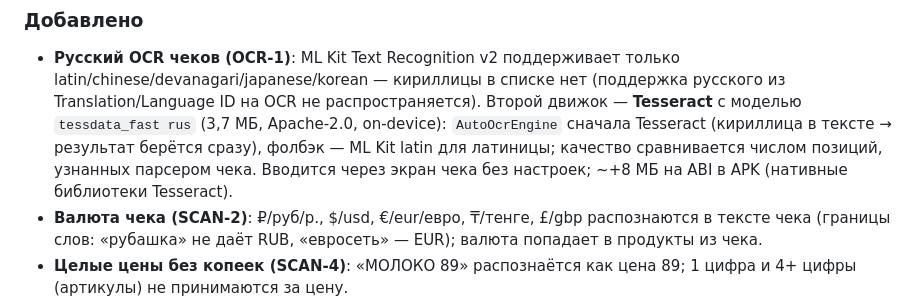
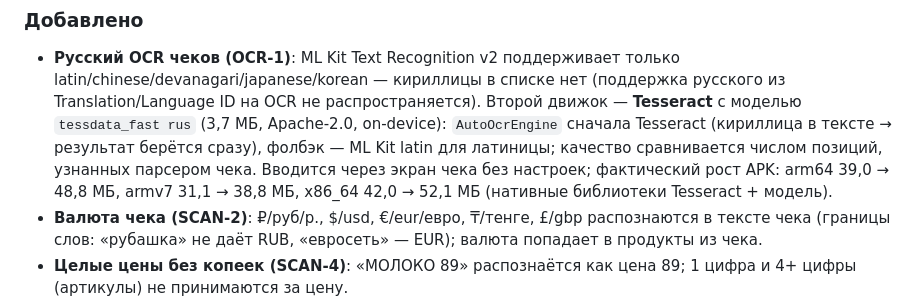
Before and after one commit to RVMXL/SmartFridge-Chef, a Markdown page: CHANGELOG.md, the part around the change. Drawn GitHub-style.

```diff
--- a/CHANGELOG.md
+++ b/CHANGELOG.md
@@ -20,7 +20,9 @@ OCR (OCR-1 — закрыт по-настоящему, не ограничени
   сначала Tesseract (кириллица в тексте → результат берётся сразу),
   фолбэк — ML Kit latin для латиницы; качество сравнивается числом
   позиций, узнанных парсером чека. Вводится через экран чека без
-  настроек; ~+8 МБ на ABI в APK (нативные библиотеки Tesseract).
+  настроек; фактический рост APK: arm64 39,0 → 48,8 МБ, armv7
+  31,1 → 38,8 МБ, x86_64 42,0 → 52,1 МБ (нативные библиотеки
+  Tesseract + модель).
 - **Валюта чека (SCAN-2)**: ₽/руб/р., $/usd, €/eur/евро, ₸/тенге, £/gbp
   распознаются в тексте чека (границы слов: «рубашка» не даёт RUB,
   «евросеть» — EUR); валюта попадает в продукты из чека.
```
Also changed, not shown: README.md (+3 -3 lines).
